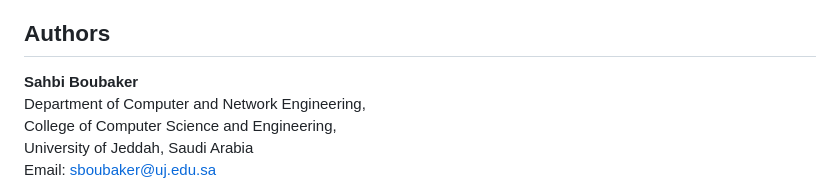
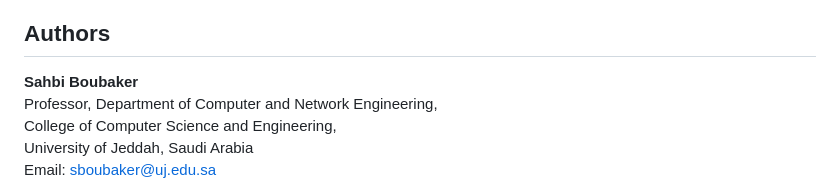
Before and after one commit to shahid3167/Multi-Objective-Charging-Optimization-Framework-for-IoEVs, a Markdown page: README.md, the part around the change. GitHub-like rendering.

```diff
--- a/README.md
+++ b/README.md
@@ -91,6 +91,7 @@ S. Boubaker, S. Hussain, et al., "An IoT-Enabled Multi-Objective Charging Optimi
 ## Authors
 
 **Sahbi Boubaker**
+Professor,
 Department of Computer and Network Engineering,
 College of Computer Science and Engineering,
 University of Jeddah, Saudi Arabia
```
